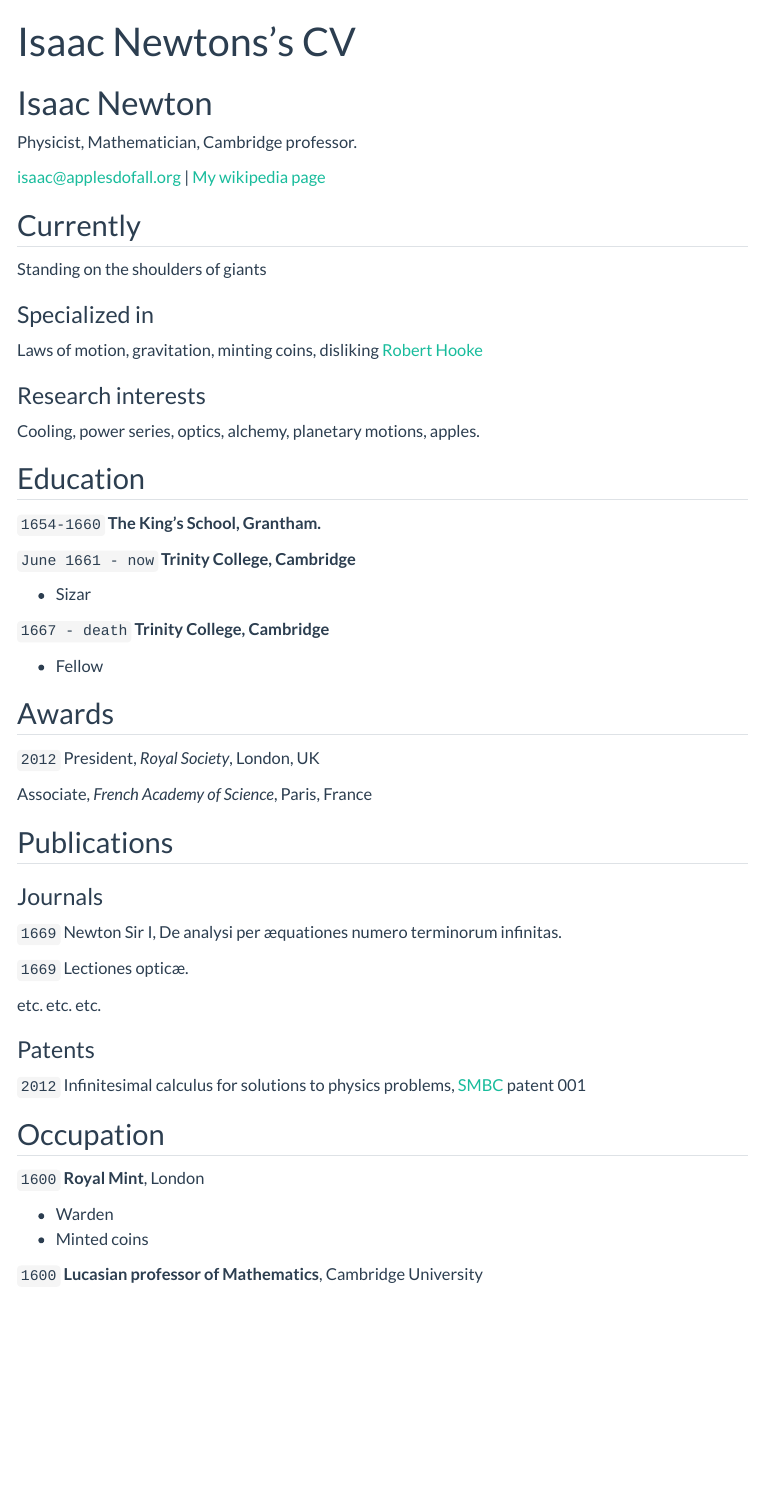
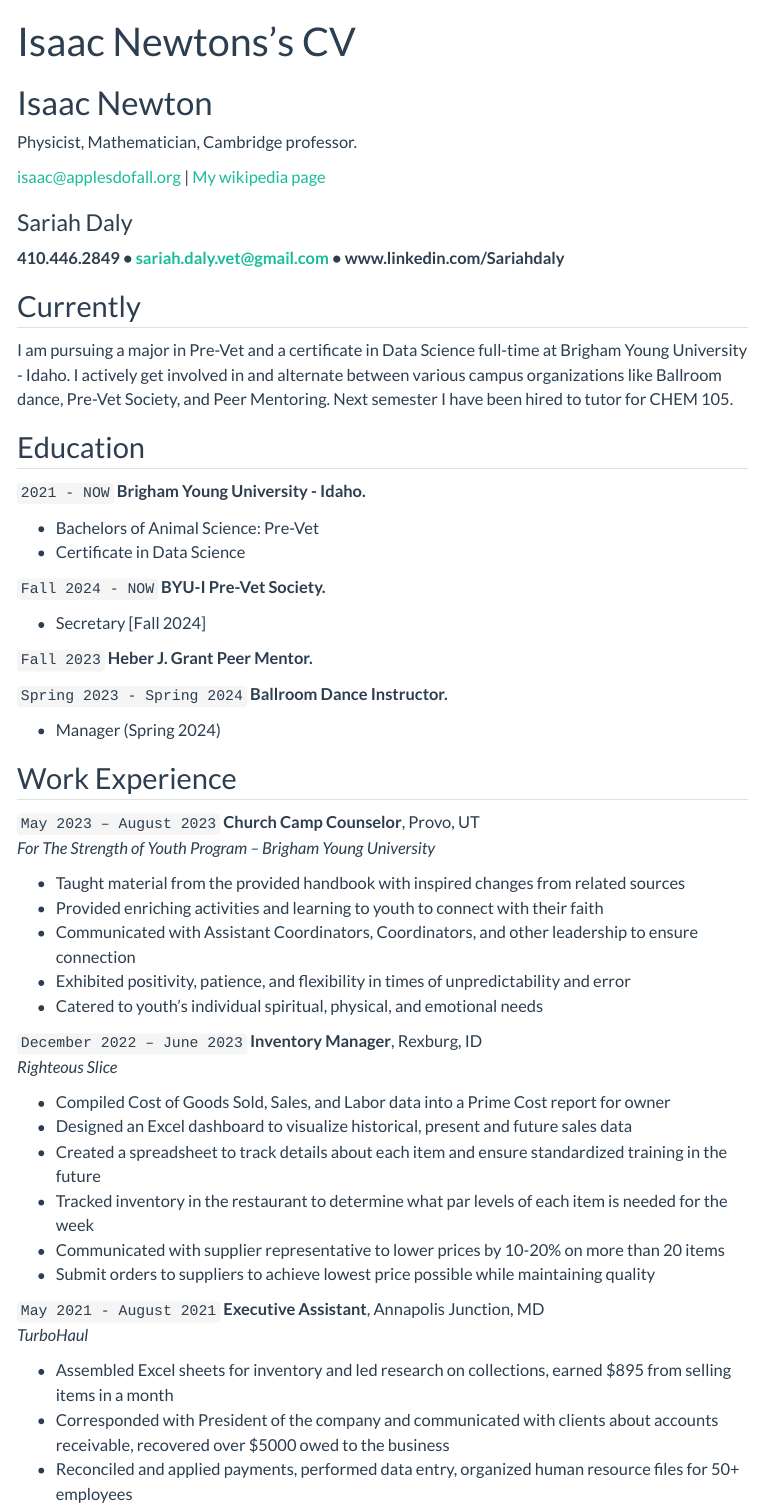
Before and after one commit to SariahDaly/SariahDaly.github.io, a Quarto document (resume.qmd): the page in a window 1100 px wide, from its top. Rendered offline with R 4.5, knitr and Pandoc in place of Quarto, with nearby package versions; menus at the side of the page are left out.

Commit message:
Update resume.qmd

```diff
--- a/resume.qmd
+++ b/resume.qmd
@@ -11,77 +11,65 @@ Physicist, Mathematician, Cambridge professor.
 </div>
 
 
+### Sariah Daly
+
+__410.446.2849 • sariah.daly.vet@gmail.com • www.linkedin.com/Sariahdaly__
+
 ## Currently
 
-Standing on the shoulders of giants
-
-### Specialized in
-
-Laws of motion, gravitation, minting coins, disliking [Robert Hooke](http://en.wikipedia.org/wiki/Robert_Hooke)
-
-
-### Research interests
-
-Cooling, power series, optics, alchemy, planetary motions, apples.
-
+I am pursuing a major in Pre-Vet and a certificate in Data Science full-time at Brigham Young University - Idaho. I actively get involved in and alternate between various campus organizations like Ballroom dance, Pre-Vet Society, and Peer Mentoring. Next semester I have been hired to tutor for CHEM 105.
 
 ## Education
 
-`1654-1660`
-__The King's School, Grantham.__
+`2021 - NOW`
+__Brigham Young University - Idaho.__
 
-`June 1661 - now`
-__Trinity College, Cambridge__
+- Bachelors of Animal Science: Pre-Vet
+- Certificate in Data Science
 
-- Sizar
+`Fall 2024 - NOW`
+__BYU-I Pre-Vet Society.__
 
-`1667 - death`
-__Trinity College, Cambridge__
+- Secretary [Fall 2024]
 
-- Fellow
+`Fall 2023`
+__Heber J. Grant Peer Mentor.__
 
+`Spring 2023 - Spring 2024`
+__Ballroom Dance Instructor.__
 
+- Manager (Spring 2024)
 
-## Awards
+## Work Experience
 
-`2012`
-President, *Royal Society*, London, UK
+`May 2023 – August 2023`
+__Church Camp Counselor__, Provo, UT
+<br>*For The Strength of Youth Program – Brigham Young University*
 
-Associate, *French Academy of Science*, Paris, France
+- Taught material from the provided handbook with inspired changes from related sources
+- Provided enriching activities and learning to youth to connect with their faith
+- Communicated with Assistant Coordinators, Coordinators, and other leadership to ensure connection
+- Exhibited positivity, patience, and flexibility in times of unpredictability and error
+- Catered to youth's individual spiritual, physical, and emotional needs
 
+`December 2022 – June 2023`
+__Inventory Manager__, Rexburg, ID
+<br>*Righteous Slice*
 
+- Compiled Cost of Goods Sold, Sales, and Labor data into a Prime Cost report for owner
+- Designed an Excel dashboard to visualize historical, present and future sales data
+- Created a spreadsheet to track details about each item and ensure standardized training in the future
+- Tracked inventory in the restaurant to determine what par levels of each item is needed for the week
+- Communicated with supplier representative to lower prices by 10-20% on more than 20 items
+- Submit orders to suppliers to achieve lowest price possible while maintaining quality
 
-## Publications
+`May 2021 - August 2021`
+__Executive Assistant__, Annapolis Junction, MD
+<br>*TurboHaul*
 
-<!-- A list is also available [online](http://scholar.google.co.uk/citations?user=LTOTl0YAAAAJ) -->
-
-### Journals
-
-`1669`
-Newton Sir I, De analysi per æquationes numero terminorum infinitas.
-
-`1669`
-Lectiones opticæ.
-
-etc. etc. etc.
-
-### Patents
-
-`2012`
-Infinitesimal calculus for solutions to physics problems, [SMBC](http://www.techdirt.com/articles/20121011/09312820678/if-patents-had-been-around-time-newton.shtml) patent 001
-
-
-## Occupation
-
-`1600`
-__Royal Mint__, London
-
-- Warden
-- Minted coins
-
-`1600`
-__Lucasian professor of Mathematics__, Cambridge University
-
+- Assembled Excel sheets for inventory and led research on collections, earned $895 from selling items in a month
+- Corresponded with President of the company and communicated with clients about accounts receivable, recovered over $5000 owed to the business
+- Reconciled and applied payments, performed data entry, organized human resource files for 50+ employees
 
 
 <!-- ### Footer
```
